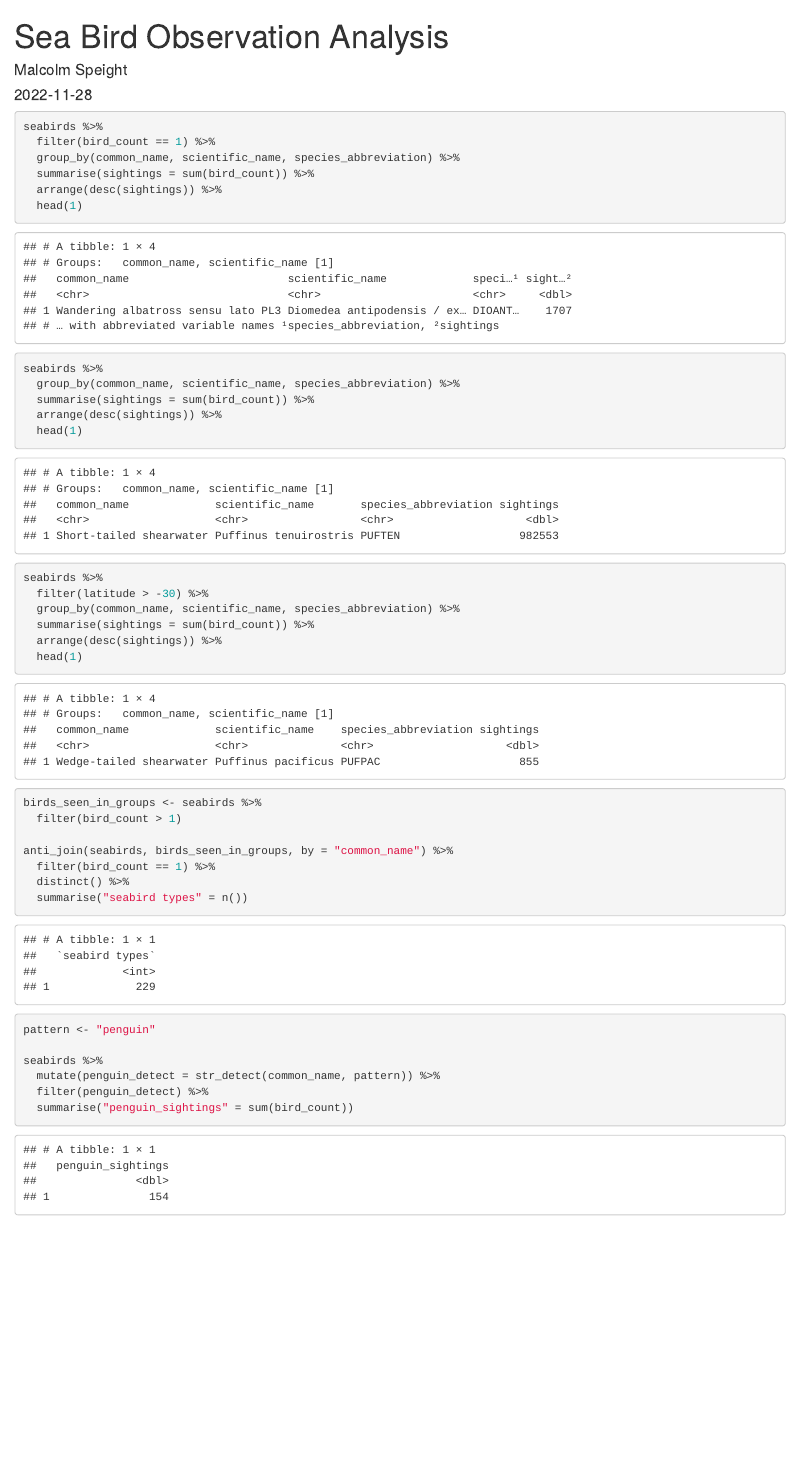
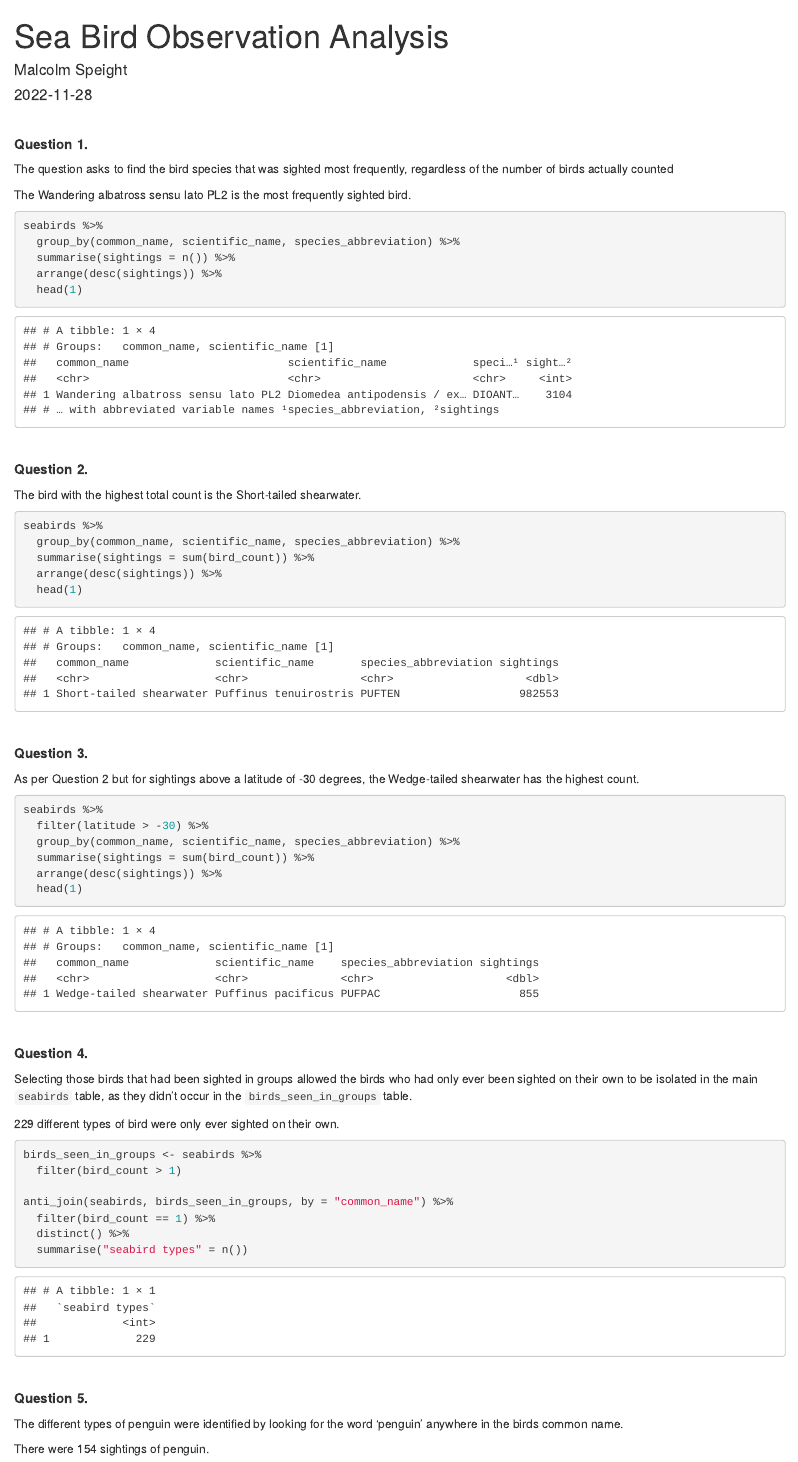
Before and after one commit to malcolmspeight/codeclan_project_malcolm_speight_dirty_data, an R Markdown document (task_03/analysis_and_documentation/seabird_analysis.Rmd): the page in a window 1100 px wide, from its top. The pictures show the output file task_03/analysis_and_documentation/seabird_analysis.html that the author committed with the source, opened offline.

Commit message:
Markdown of analysis document

````diff
--- a/task_03/analysis_and_documentation/seabird_analysis.Rmd
+++ b/task_03/analysis_and_documentation/seabird_analysis.Rmd
@@ -5,27 +5,37 @@ date: "2022-11-28"
 output: html_document
 ---
 
+<br/>
 ```{r setup, include = FALSE}
 knitr::opts_chunk$set(echo = TRUE)
 ```
 
 ```{r include = FALSE}
 library(tidyverse)
-options(dplyr.summarise.inform = FALSE)    # suppress summarise has grouped output message
+options(dplyr.summarise.inform = FALSE)    # suppress "summarise has" grouped output message
 library(here)
 here::here()
 seabirds <- read_csv(here("data_clean/bird_obs.csv"))
 ```
 
+##### **Question 1.**
+
+The question asks to find the bird species that was sighted most frequently, regardless of the number of birds actually counted
+
+The Wandering albatross sensu lato PL2 is the most frequently sighted bird. <br/>
+
 ```{r}
 seabirds %>%
-  filter(bird_count == 1) %>%
   group_by(common_name, scientific_name, species_abbreviation) %>%
-  summarise(sightings = sum(bird_count)) %>%
+  summarise(sightings = n()) %>%
   arrange(desc(sightings)) %>%
   head(1)
 ```
+<br/>
 
+##### **Question 2.**
+
+The bird with the highest total count is the Short-tailed shearwater. <br/>
 ```{r}
 seabirds %>%
   group_by(common_name, scientific_name, species_abbreviation) %>%
@@ -34,7 +44,11 @@ seabirds %>%
   head(1)
 ```
 
+<br/>
 
+##### **Question 3.**
+
+As per Question 2 but for sightings above a latitude of -30 degrees, the Wedge-tailed shearwater has the highest count. <br/>
 
 ```{r}
 seabirds %>%
@@ -45,6 +59,13 @@ seabirds %>%
   head(1)
 ```
 
+<br/>
+
+##### **Question 4.**
+
+Selecting those birds that had been sighted in groups, allowed the birds who had only ever been sighted on their own to be isolated in the main `seabirds` table, as they didn't occur in the `birds_seen_in_groups` table. <br/>
+
+229 different types of bird were only ever sighted on their own. <br/>
 
 ```{r}
 birds_seen_in_groups <- seabirds %>%
@@ -55,7 +76,13 @@ anti_join(seabirds, birds_seen_in_groups, by = "common_name") %>%
   distinct() %>%
   summarise("seabird types" = n())
 ```
+<br/>
 
+##### **Question 5.**
+
+The different types of penguin were identified by looking for the word 'penguin' anywhere in the birds common name. <br/>
+
+There were 154 sightings of penguin. <br/>
 ```{r}
 pattern <- "penguin"
 
````
Also changed, not shown: task_03/scripts_data_cleaning/sea_birds_clean.R (+0 -2 lines), task_03/analysis_and_documentation/seabird_analysis.html.
